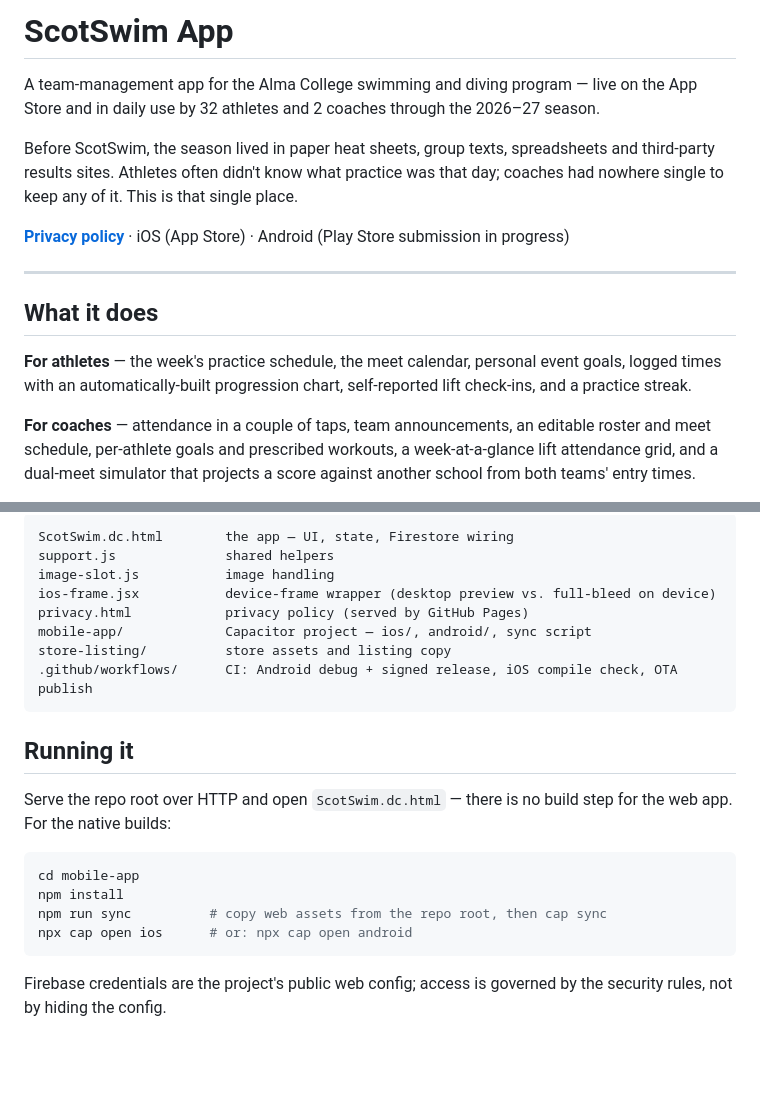
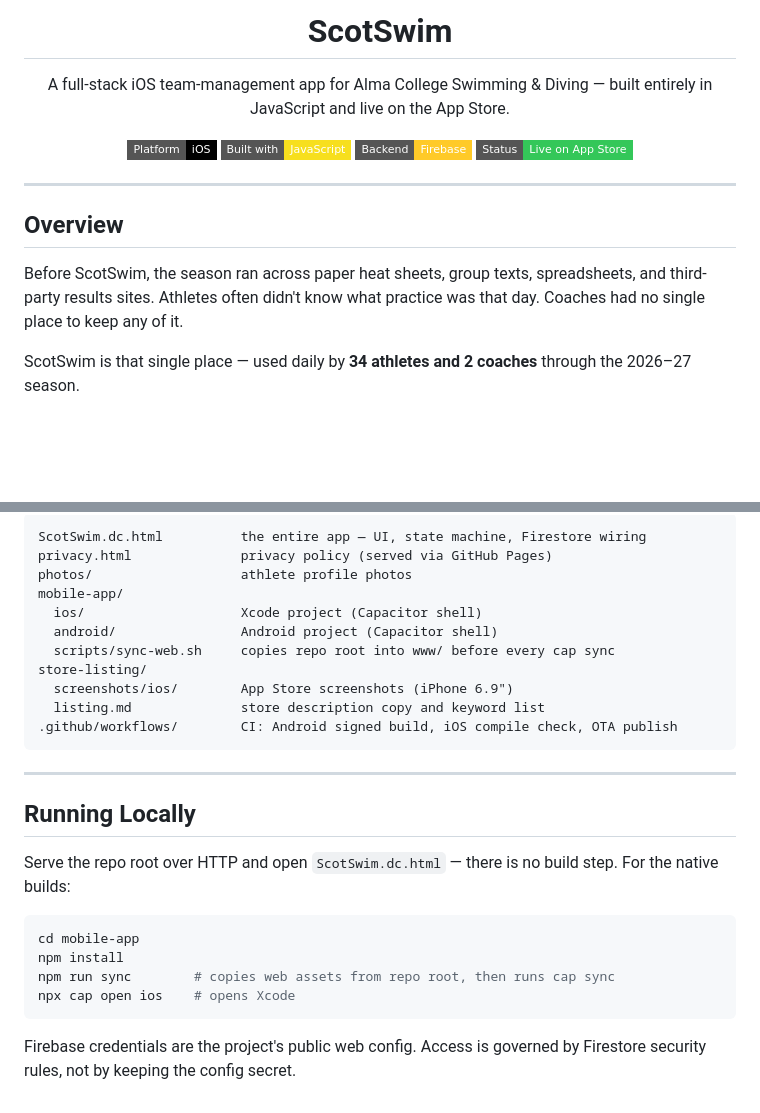
Before and after one commit to rayanedebbarh/ScotSwim-app, a Markdown page: README.md, 2 parts joined by grey strips. GitHub-like rendering; badges without logos; blank space fills up the shorter version.

````diff
--- a/README.md
+++ b/README.md
@@ -1,25 +1,19 @@
-# ScotSwim App
-
-A team-management app for the Alma College swimming and diving program — live on the
-App Store and in daily use by 32 athletes and 2 coaches through the 2026–27 season.
-
-Before ScotSwim, the season lived in paper heat sheets, group texts, spreadsheets and
-third-party results sites. Athletes often didn't know what practice was that day; coaches
-had nowhere single to keep any of it. This is that single place.
-
-**[Privacy policy](https://rayanedebbarh.github.io/ScotSwim-app/privacy.html)** ·
-iOS (App Store) · Android (Play Store submission in progress)
+<div align="center">
+  <h1>ScotSwim</h1>
+  <p>A full-stack iOS team-management app for Alma College Swimming & Diving — built entirely in JavaScript and live on the App Store.</p>
+  <p>
+    <img src="https://img.shields.io/badge/Platform-iOS-black?style=flat-square&logo=apple" />
+    <img src="https://img.shields.io/badge/Built%20with-JavaScript-F7DF1E?style=flat-square&logo=javascript&logoColor=black" />
+    <img src="https://img.shields.io/badge/Backend-Firebase-FFCA28?style=flat-square&logo=firebase&logoColor=black" />
+    <img src="https://img.shields.io/badge/Status-Live%20on%20App%20Store-34C759?style=flat-square" />
+  </p>
+</div>
 
 ---
 
-## What it does
+## Overview
 
-**For athletes** — the week's practice schedule, the meet calendar, personal event goals,
-logged times with an automatically-built progression chart, self-reported lift check-ins,
-and a practice streak.
+Before ScotSwim, the season ran across paper heat sheets, group texts, spreadsheets, and third-party results sites. Athletes often didn't know what practice was that day. Coaches had no single place to keep any of it.
 
-**For coaches** — attendance in a couple of taps, team announcements, an editable roster
-and meet schedule, per-athlete goals and prescribed workouts, a week-at-a-glance lift
-attendance grid, and a dual-meet simulator that projects a score against another school
-from both teams' entry times.
+ScotSwim is that single place — used daily by **34 athletes and 2 coaches** through the 2026–27 season.
 
@@ -128,26 +129,29 @@ genuinely wrong password still fails immediately, rather than being masked by re
 
 ```
-ScotSwim.dc.html        the app — UI, state, Firestore wiring
-support.js              shared helpers
-image-slot.js           image handling
-ios-frame.jsx           device-frame wrapper (desktop preview vs. full-bleed on device)
-privacy.html            privacy policy (served by GitHub Pages)
-mobile-app/             Capacitor project — ios/, android/, sync script
-store-listing/          store assets and listing copy
-.github/workflows/      CI: Android debug + signed release, iOS compile check, OTA publish
+ScotSwim.dc.html          the entire app — UI, state machine, Firestore wiring
+privacy.html              privacy policy (served via GitHub Pages)
+photos/                   athlete profile photos
+mobile-app/
+  ios/                    Xcode project (Capacitor shell)
+  android/                Android project (Capacitor shell)
+  scripts/sync-web.sh     copies repo root into www/ before every cap sync
+store-listing/
+  screenshots/ios/        App Store screenshots (iPhone 6.9")
+  listing.md              store description copy and keyword list
+.github/workflows/        CI: Android signed build, iOS compile check, OTA publish
 ```
 
-## Running it
+---
 
-Serve the repo root over HTTP and open `ScotSwim.dc.html` — there is no build step for
-the web app. For the native builds:
+## Running Locally
+
+Serve the repo root over HTTP and open `ScotSwim.dc.html` — there is no build step. For the native builds:
 
 ```bash
 cd mobile-app
 npm install
-npm run sync          # copy web assets from the repo root, then cap sync
-npx cap open ios      # or: npx cap open android
+npm run sync        # copies web assets from repo root, then runs cap sync
+npx cap open ios    # opens Xcode
 ```
 
-Firebase credentials are the project's public web config; access is governed by the
-security rules, not by hiding the config.
+Firebase credentials are the project's public web config. Access is governed by Firestore security rules, not by keeping the config secret.
````
Also changed, not shown: other parts of README.md (+82 -75 lines).
